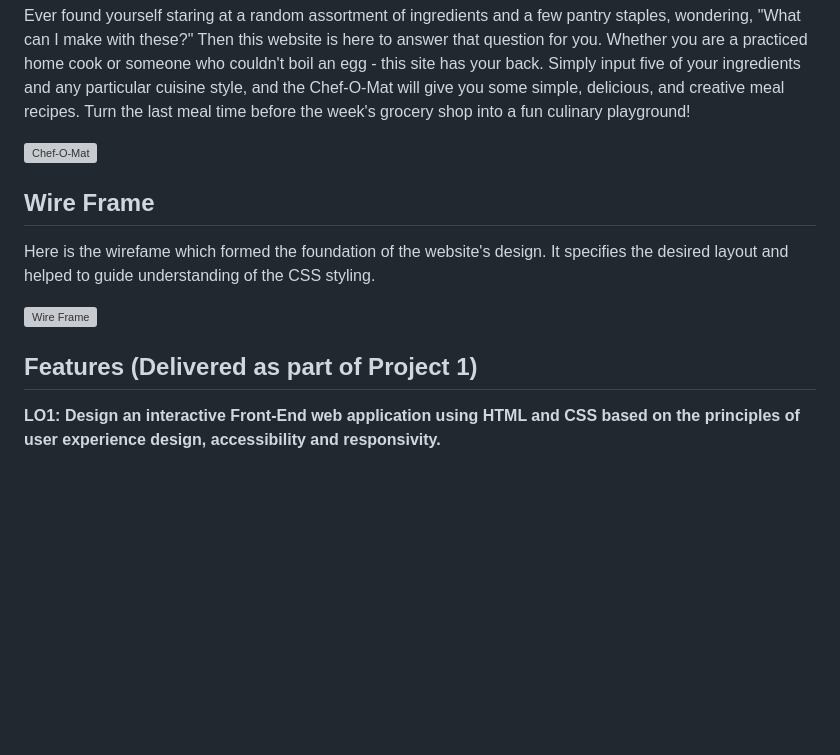
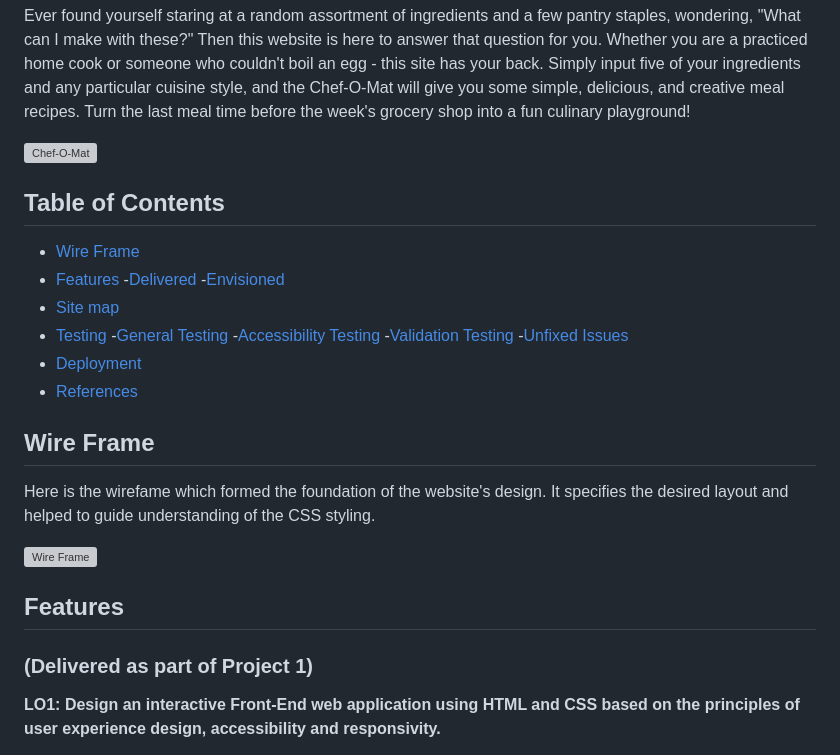
Before and after one commit to dutes/ci_portfolio_one, a Markdown page: README.md, the part around one of its changes. Drawn GitHub-style; blank space fills up the shorter version; grey boxes are pictures that could not be loaded.

Commit message:
Add table of contents to readme.md

```diff
--- a/README.md
+++ b/README.md
@@ -6,6 +6,21 @@ Turn the last meal time before the week's grocery shop into a fun culinary playg
 
 ![Chef-O-Mat](assets/images/chef0mat.webp)
 
+## Table of Contents
+- [Wire Frame](#wire-frame)
+- [Features](#features)
+    -[Delivered](#delivered-as-part-of-project-1)
+    -[Envisioned](#features-envisioned)
+- [Site map](#site-map)
+- [Testing](#testing)
+    -[General Testing](#general-testing)
+    -[Accessibility Testing](#accessibility-testing)
+    -[Validation Testing](#validation-testing)
+    -[Unfixed Issues](#unfixed-issues)
+- [Deployment](#deployment)
+- [References](#references)
+
+
 ## Wire Frame
 
 Here is the wirefame which formed the foundation of the website's design. It specifies the desired layout and helped to guide understanding of the CSS styling.
@@ -13,7 +28,9 @@ Here is the wirefame which formed the foundation of the website's design. It spe
 ![Wire Frame](assets/readme_images/wire_frame.png)
 
 
-## Features (Delivered as part of Project 1)
+## Features
+
+### (Delivered as part of Project 1)
 **LO1: Design an interactive Front-End web application using HTML and CSS based on the principles of user experience design, accessibility and responsivity.**
 
 I designed and built a multi-page, responsive and mobile first website using HTML and CSS. The design is derived from research as well as my own preferences for the UX of a site. Accessibility was considered from the begining of the project and largely meets ARIA requirements. The site is also fully responsive adapting on the fly to resolutions from 250px to at least 3440px ensuring a consistent user experience.
```
Also changed, not shown: other parts of README.md (+6 -5 lines).
